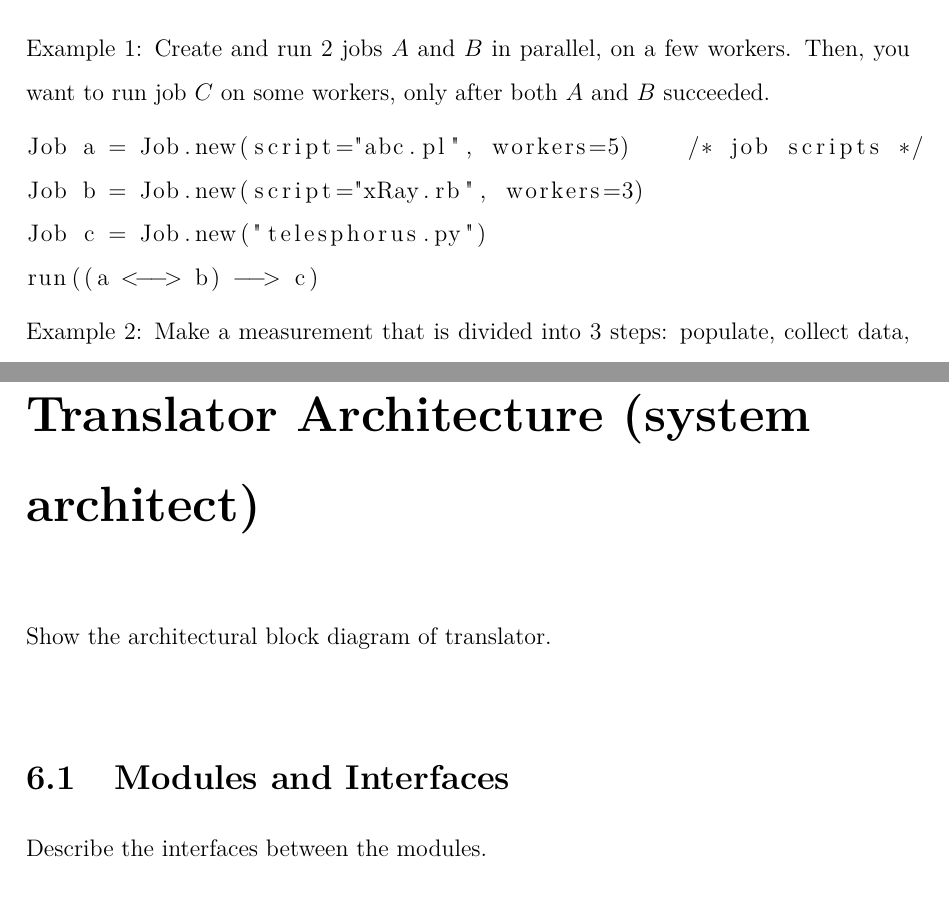
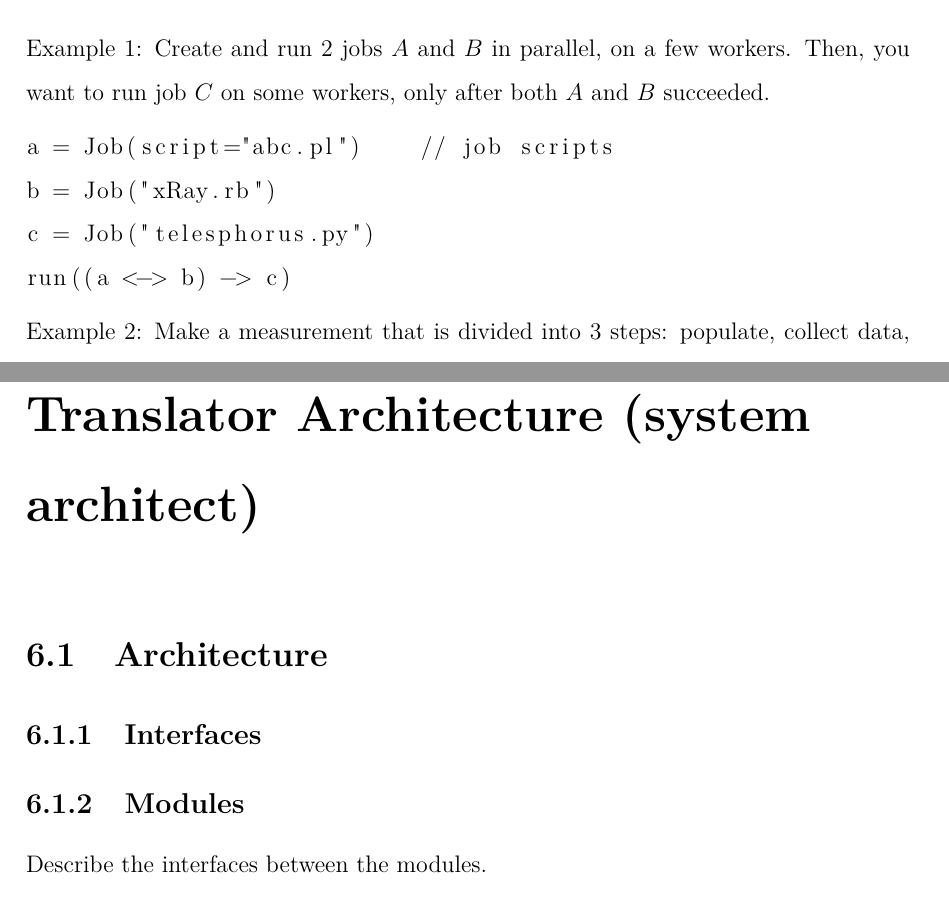
Before and after one commit to sfagmenos/Maestro, a LaTeX thesis (finalreport/main.tex, which reads finalreport/architecture.tex, finalreport/whitepaper.tex): two parts of pages 11 and 36 of 47 before the commit and two parts of pages 11 and 36 of 49 after it, joined at a grey line, cut so that both start at the same text. Compiled offline with pdfLaTeX.

Commit message:
started arch

```diff
--- a/finalreport/architecture.tex
+++ b/finalreport/architecture.tex
@@ -1,3 +1,2 @@
-Show the architectural block diagram of translator.\\
+\section{Architecture}
 
-\section{Modules and Interfaces}
@@ -4,3 +7,8 @@ Show the architectural block diagram of translator.\\
+\end{figure}
+
+\subsection{Interfaces}
+
+\subsection{Modules}
 Describe the interfaces between the modules.\\
 
 State which modules were written by which team members.
--- a/finalreport/whitepaper.tex
+++ b/finalreport/whitepaper.tex
@@ -330,10 +330,10 @@ Example 1: Create and run 2 jobs $A$ and $B$ in parallel, on a few
 workers. Then, you want to run job $C$ on some workers, only after both $A$
 and $B$ succeeded.
 \begin{lstlisting}
-Job a = Job.new(script="abc.pl", workers=5)    /* job scripts */
-Job b = Job.new(script="xRay.rb", workers=3)
-Job c = Job.new("telesphorus.py")
-run((a <--> b) --> c)
+a = Job(script="abc.pl")    // job scripts
+b = Job("xRay.rb")
+c = Job("telesphorus.py")
+run((a <-> b) -> c)
 \end{lstlisting}
 Example 2: Make a measurement that is divided into 3 steps: populate, collect
 data, and analyze.
```
Also changed, not shown: finalreport/architecture.tex (17 more changed lines), finalreport/whitepaper.tex (2 more changed lines).
